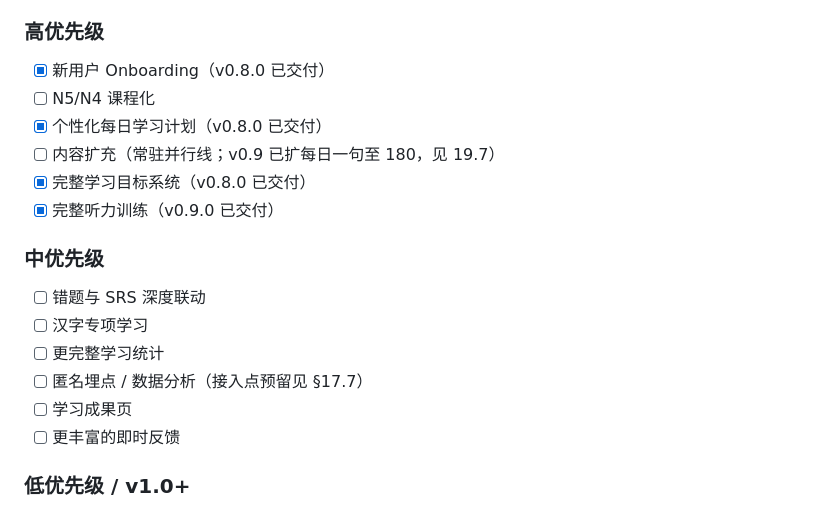
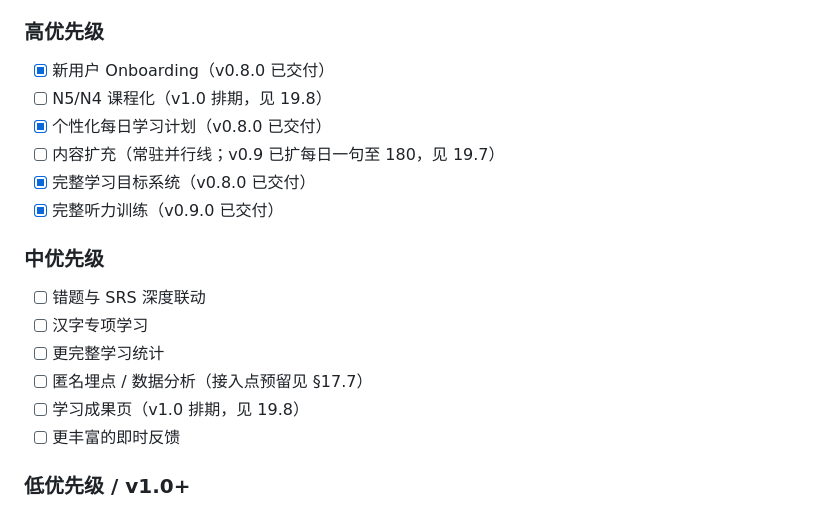
Before and after one commit to Ageha6912/JapanLearn, a Markdown page: PRD.md, the part around one of its changes. GitHub-like rendering.

Commit message:
docs: PRD §19.8 v1.0 规划定案（N5/N4 课程化 + 学习成果页）

```diff
--- a/PRD.md
+++ b/PRD.md
@@ -1099,7 +1099,7 @@ v0.1 之后、正式版 v0.2.0 的规划结论（拷问式评审产出），与
 ### 高优先级
 
 - [x] 新用户 Onboarding（v0.8.0 已交付）
-- [ ] N5/N4 课程化
+- [ ] N5/N4 课程化（v1.0 排期，见 19.8）
 - [x] 个性化每日学习计划（v0.8.0 已交付）
 - [ ] 内容扩充（常驻并行线；v0.9 已扩每日一句至 180，见 19.7）
 - [x] 完整学习目标系统（v0.8.0 已交付）
@@ -1111,7 +1111,7 @@ v0.1 之后、正式版 v0.2.0 的规划结论（拷问式评审产出），与
 - [ ] 汉字专项学习
 - [ ] 更完整学习统计
 - [ ] 匿名埋点 / 数据分析（接入点预留见 §17.7）
-- [ ] 学习成果页
+- [ ] 学习成果页（v1.0 排期，见 19.8）
 - [ ] 更丰富的即时反馈
 
 ### 低优先级 / v1.0+
```
Also changed, not shown: other parts of PRD.md (+34 -0 lines), HANDOFF.md (+9 -1 lines).
